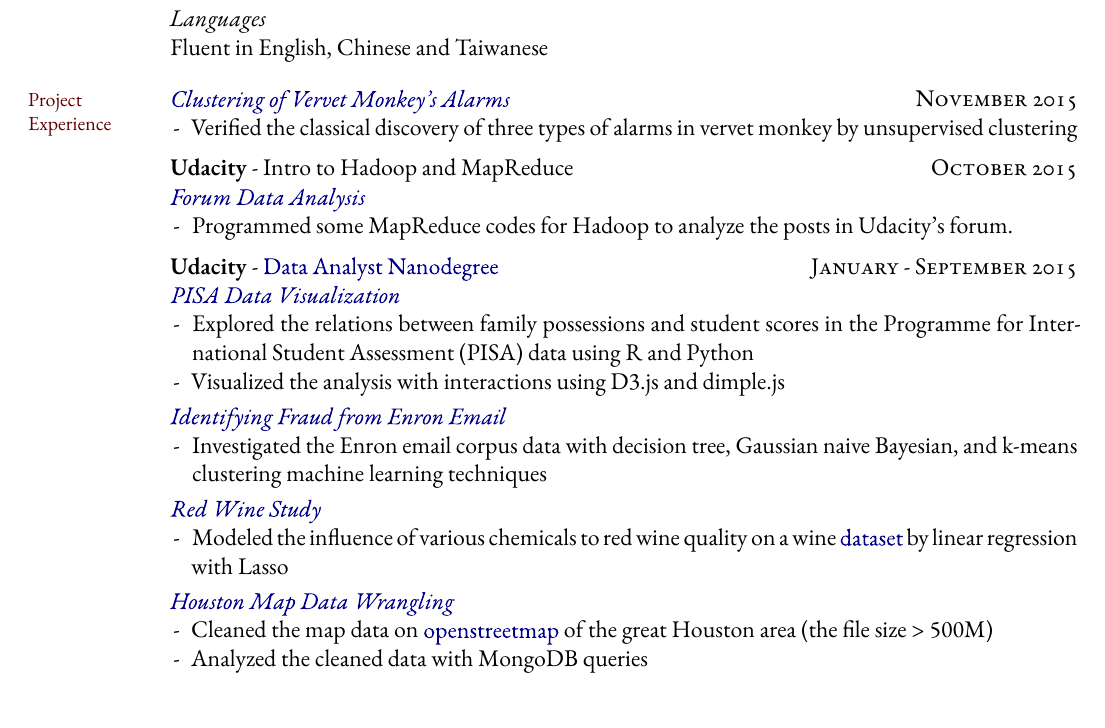
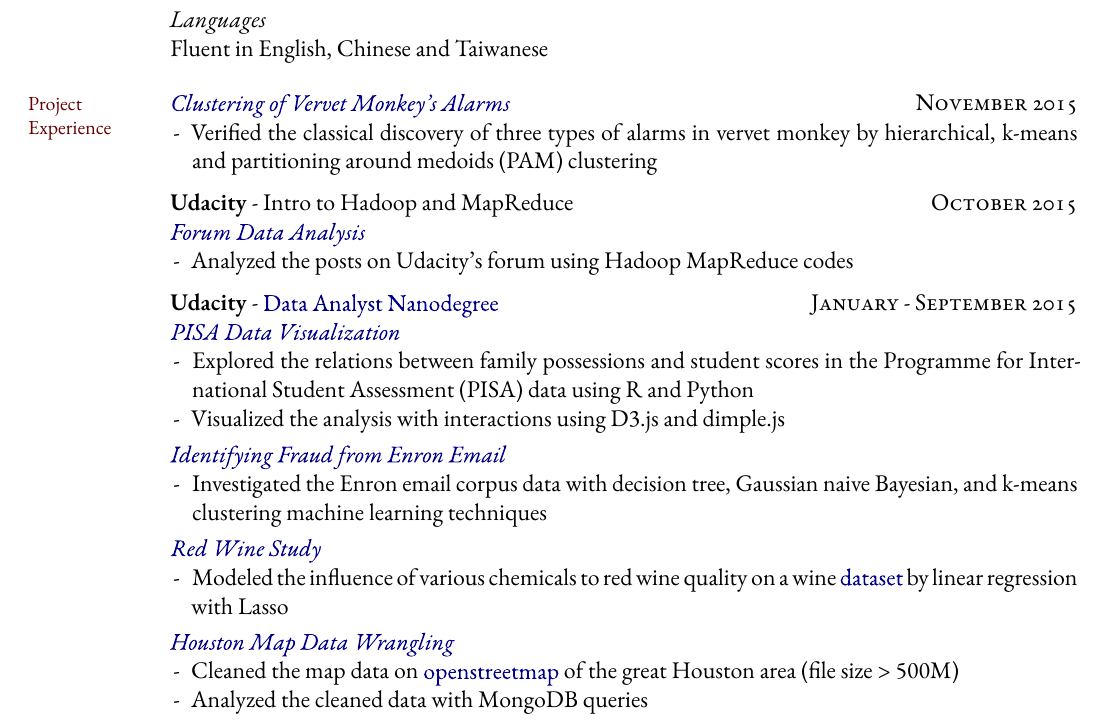
Before and after one commit to NingZhuRedsilence/resume, a LaTeX CV (resume.tex): part of page 1 of 2, cut so that both start at the same text. Compiled offline with XeLaTeX; a missing font is replaced by an installed copy or a similar font; a LaTeX package or settings file that is missing is left out.

Commit message:
Revise vervet-monkey-clustering part

```diff
--- a/resume.tex
+++ b/resume.tex
@@ -34,7 +34,7 @@
 \usepackage[no-math]{fontspec}
 \usepackage{microtype}
 %\usepackage[margin=1.125in,top=1.375in,right=1in,left=2in]{geometry}
-\usepackage[margin=1.2in,top=1.in,right=0.6in,left=1.6in, bottom=1.2in]{geometry}
+\usepackage[margin=1.2in,top=1.in,right=0.6in,left=1.6in, bottom=1.3in]{geometry}
 \usepackage[strict]{changepage}
 \usepackage{fontawesome}
 \usepackage[
@@ -236,7 +236,7 @@
 \mhead{Project \newline Experience}%
 \href{https://github.com/tcya/Vervet-monkey-alarm-clustering}{\emph{Clustering of Vervet Monkey's Alarms}} \hfill {\rdate{\textsc{November} 2015}}
 \begin{itemize*}
-  \item Verified the classical discovery of three types  of alarms in vervet monkey by unsupervised clustering
+  \item Verified the classical discovery of three types  of alarms in vervet monkey by hierarchical, k-means and partitioning around medoids (PAM)  clustering
 \end{itemize*}
 
 \medskip
@@ -244,7 +244,7 @@
 \textbf{Udacity} - {Intro to Hadoop and MapReduce} \hfill {\rdate{\textsc{October} 2015}} \newline
 \href{https://github.com/tcya/udacity-forum-hadoop-analysis}{\emph{Forum Data Analysis}}
 \begin{itemize*}
-  \item Programmed some MapReduce codes for Hadoop to analyze the posts in Udacity's forum.
+  \item Analyzed the posts on Udacity's forum using Hadoop MapReduce codes
 \end{itemize*}
 
 \medskip
@@ -271,7 +271,7 @@
 \smallskip
 \href{https://github.com/tcya/houston-mapdata-wrangling}{\emph{Houston Map Data Wrangling}}
 \begin{itemize*}
-  \item Cleaned the map data on \href{www.openstreetmap.org}{openstreetmap} of the great Houston area (the file size > 500M)
+  \item Cleaned the map data on \href{www.openstreetmap.org}{openstreetmap} of the great Houston area (file size > 500M)
   \item Analyzed the cleaned data with MongoDB queries
 \end{itemize*}
 
```
Also changed, not shown: resume.pdf.
